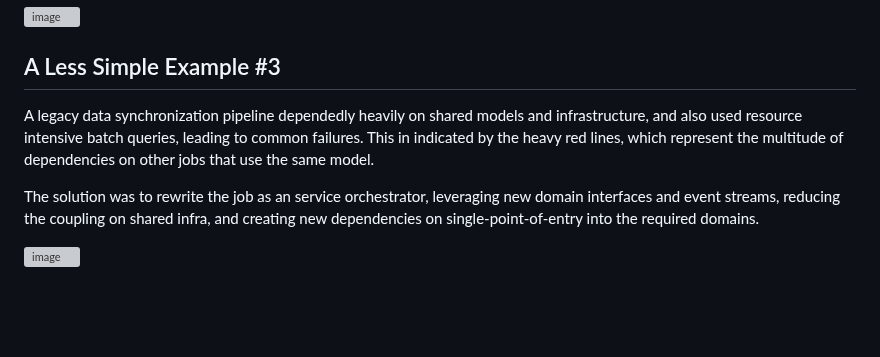
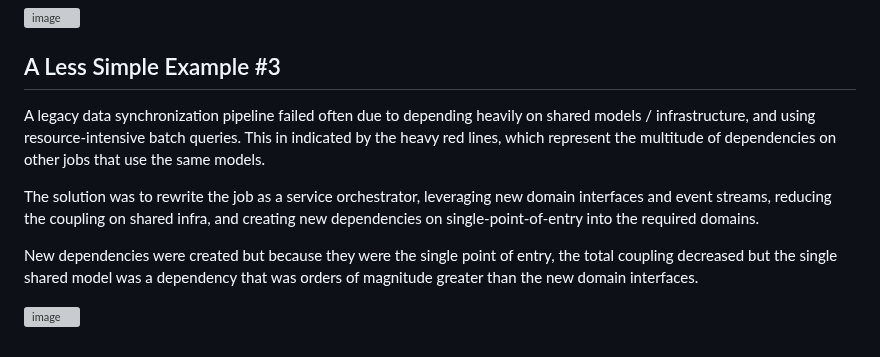
Before and after one commit to Adrianjewell91/decoupler-website, a Markdown page: examples.md, the part around the change. GitHub-like rendering; blank space fills up the shorter version; grey boxes are pictures that could not be loaded.

```diff
--- a/examples.md
+++ b/examples.md
@@ -58,8 +58,10 @@ In this way, the system went from highly coupled (total coupling of 3) to not co
 
 ## A Less Simple Example #3
 
-A legacy data synchronization pipeline dependedly heavily on shared models and infrastructure, and also used resource intensive batch queries, leading to common failures. This in indicated by the heavy red lines, which represent the multitude of dependencies on other jobs that use the same model.
+A legacy data synchronization pipeline failed often due to depending heavily on shared models / infrastructure, and using resource-intensive batch queries. This in indicated by the heavy red lines, which represent the multitude of dependencies on other jobs that use the same models.
 
-The solution was to rewrite the job as an service orchestrator, leveraging new domain interfaces and event streams, reducing the coupling on shared infra, and creating new dependencies on single-point-of-entry into the required domains.
+The solution was to rewrite the job as a service orchestrator, leveraging new domain interfaces and event streams, reducing the coupling on shared infra, and creating new dependencies on single-point-of-entry into the required domains.
+
+New dependencies were created but because they were the single point of entry, the total coupling decreased but the single shared model was a dependency that was orders of magnitude greater than the new domain interfaces.
 
 ![image](https://github.com/user-attachments/assets/514900dc-9bac-46b6-9323-4704e009f498)
```
